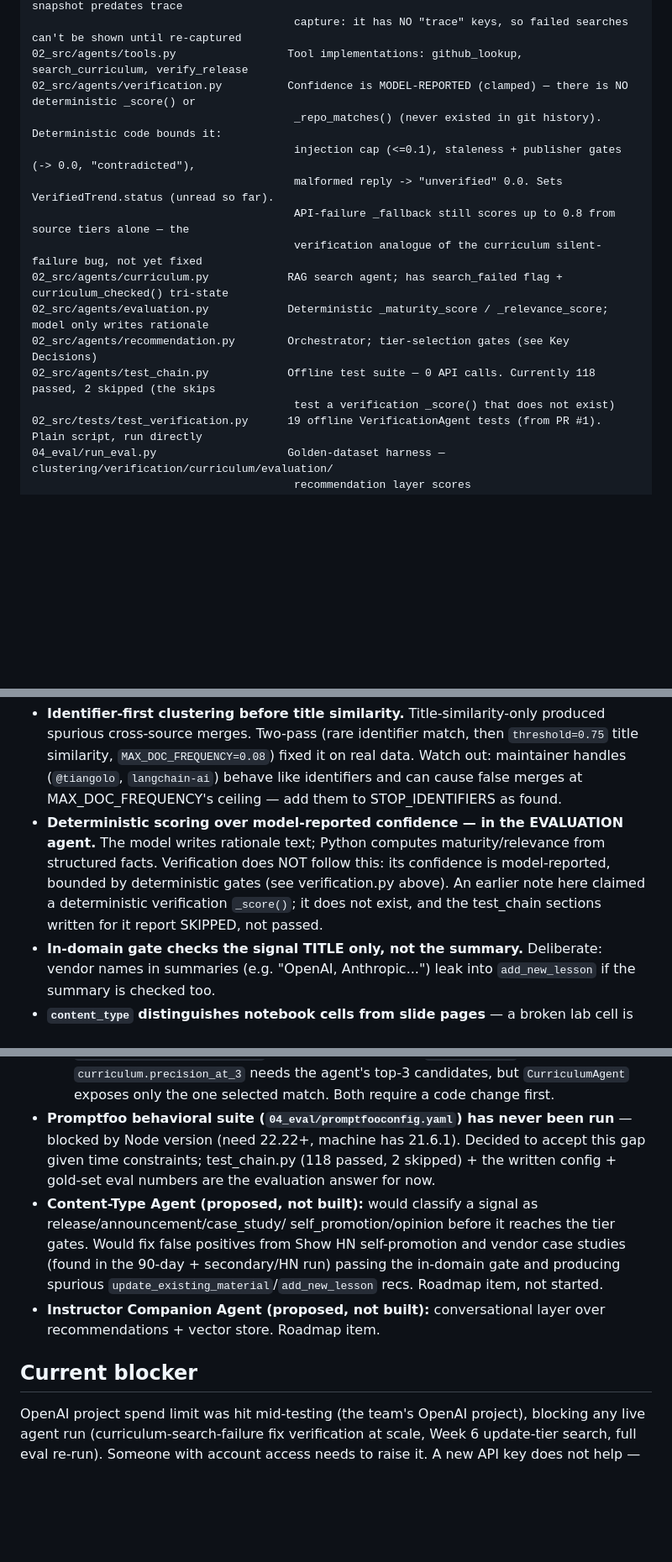
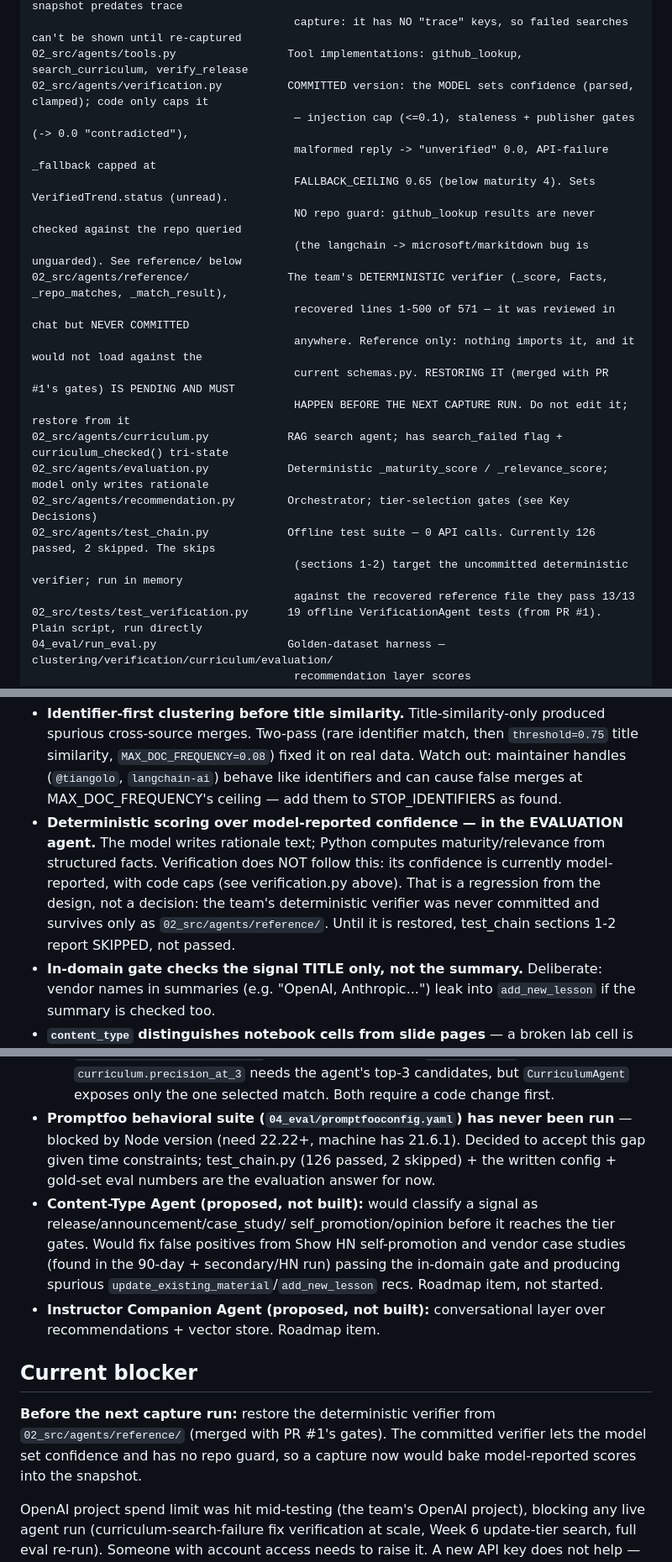
Before and after one commit to DHM22/AI-Trend-Agent, a Markdown page: CLAUDE.md, 3 parts joined by grey strips. Shown at 84% size. GitHub-like rendering; blank space fills up the shorter version.

Commit message:
CLAUDE.md: verification is model-set with code caps; restore is pending
The committed verification.py lets the model set confidence, with code caps
and no repo guard. The deterministic version (_score, Facts, _repo_matches,
_match_result) was never committed and exists only as the recovered
reference file. Restoring it is pending and must happen before the next
capture. Also: fallback cap is now in (0.65), count 126 passed / 2 skipped.

Co-Authored-By: Claude Opus 5 <noreply@anthropic.com>

```diff
--- a/CLAUDE.md
+++ b/CLAUDE.md
@@ -145,17 +145,23 @@ demo_ui.py                             Older Streamlit dashboard over the same s
                                         shows 41 clusters but 15 evaluated. The committed snapshot predates trace
                                         capture: it has NO "trace" keys, so failed searches can't be shown until re-captured
 02_src/agents/tools.py                 Tool implementations: github_lookup, search_curriculum, verify_release
-02_src/agents/verification.py          Confidence is MODEL-REPORTED (clamped) — there is NO deterministic _score() or
-                                        _repo_matches() (never existed in git history). Deterministic code bounds it:
-                                        injection cap (<=0.1), staleness + publisher gates (-> 0.0, "contradicted"),
-                                        malformed reply -> "unverified" 0.0. Sets VerifiedTrend.status (unread so far).
-                                        API-failure _fallback still scores up to 0.8 from source tiers alone — the
-                                        verification analogue of the curriculum silent-failure bug, not yet fixed
+02_src/agents/verification.py          COMMITTED version: the MODEL sets confidence (parsed, clamped); code only caps it
+                                        — injection cap (<=0.1), staleness + publisher gates (-> 0.0 "contradicted"),
+                                        malformed reply -> "unverified" 0.0, API-failure _fallback capped at
+                                        FALLBACK_CEILING 0.65 (below maturity 4). Sets VerifiedTrend.status (unread).
+                                        NO repo guard: github_lookup results are never checked against the repo queried
+                                        (the langchain -> microsoft/markitdown bug is unguarded). See reference/ below
+02_src/agents/reference/               The team's DETERMINISTIC verifier (_score, Facts, _repo_matches, _match_result),
+                                        recovered lines 1-500 of 571 — it was reviewed in chat but NEVER COMMITTED
+                                        anywhere. Reference only: nothing imports it, and it would not load against the
+                                        current schemas.py. RESTORING IT (merged with PR #1's gates) IS PENDING AND MUST
+                                        HAPPEN BEFORE THE NEXT CAPTURE RUN. Do not edit it; restore from it
 02_src/agents/curriculum.py            RAG search agent; has search_failed flag + curriculum_checked() tri-state
 02_src/agents/evaluation.py            Deterministic _maturity_score / _relevance_score; model only writes rationale
 02_src/agents/recommendation.py        Orchestrator; tier-selection gates (see Key Decisions)
-02_src/agents/test_chain.py            Offline test suite — 0 API calls. Currently 118 passed, 2 skipped (the skips
-                                        test a verification _score() that does not exist)
+02_src/agents/test_chain.py            Offline test suite — 0 API calls. Currently 126 passed, 2 skipped. The skips
+                                        (sections 1-2) target the uncommitted deterministic verifier; run in memory
+                                        against the recovered reference file they pass 13/13
 02_src/tests/test_verification.py      19 offline VerificationAgent tests (from PR #1). Plain script, run directly
 04_eval/run_eval.py                    Golden-dataset harness — clustering/verification/curriculum/evaluation/
                                         recommendation layer scores
@@ -181,9 +187,9 @@ promptfooconfig.yaml (12 behavioral cases) is not in the tree; never run (see Kn
   cause false merges at MAX_DOC_FREQUENCY's ceiling — add them to STOP_IDENTIFIERS as found.
 - **Deterministic scoring over model-reported confidence — in the EVALUATION agent.** The model writes rationale
   text; Python computes maturity/relevance from structured facts. Verification does NOT follow this: its
-  confidence is model-reported, bounded by deterministic gates (see verification.py above). An earlier note here
-  claimed a deterministic verification `_score()`; it does not exist, and the test_chain sections written for it
-  report SKIPPED, not passed.
+  confidence is currently model-reported, with code caps (see verification.py above). That is a regression
+  from the design, not a decision: the team's deterministic verifier was never committed and survives only as
+  `02_src/agents/reference/`. Until it is restored, test_chain sections 1-2 report SKIPPED, not passed.
 - **In-domain gate checks the signal TITLE only, not the summary.** Deliberate: vendor names in summaries (e.g.
   "OpenAI, Anthropic...") leak into `add_new_lesson` if the summary is checked too.
 - **`content_type` distinguishes notebook cells from slide pages** — a broken lab cell is more urgent than an
@@ -291,7 +297,7 @@ script, before trusting a validation run on a non-default dataset.
      flag that `VerifiedTrend` does not have. `curriculum.precision_at_3` needs the agent's top-3 candidates, but
      `CurriculumAgent` exposes only the one selected match. Both require a code change first.
 - **Promptfoo behavioral suite (`04_eval/promptfooconfig.yaml`) has never been run** — blocked by Node version
-  (need 22.22+, machine has 21.6.1). Decided to accept this gap given time constraints; test_chain.py (118 passed, 2 skipped) +
+  (need 22.22+, machine has 21.6.1). Decided to accept this gap given time constraints; test_chain.py (126 passed, 2 skipped) +
   the written config + gold-set eval numbers are the evaluation answer for now.
 - **Content-Type Agent (proposed, not built):** would classify a signal as release/announcement/case_study/
   self_promotion/opinion before it reaches the tier gates. Would fix false positives from Show HN self-promotion
@@ -301,6 +307,11 @@ script, before trusting a validation run on a non-default dataset.
   Roadmap item.
 
 ## Current blocker
+
+**Before the next capture run:** restore the deterministic verifier from `02_src/agents/reference/` (merged with
+PR #1's gates). The committed verifier lets the model set confidence and has no repo guard, so a capture now
+would bake model-reported scores into the snapshot.
+
 
 OpenAI project spend limit was hit mid-testing (the team's OpenAI project), blocking any live agent
 run (curriculum-search-failure fix verification at scale, Week 6 update-tier search, full eval re-run). Someone
```
